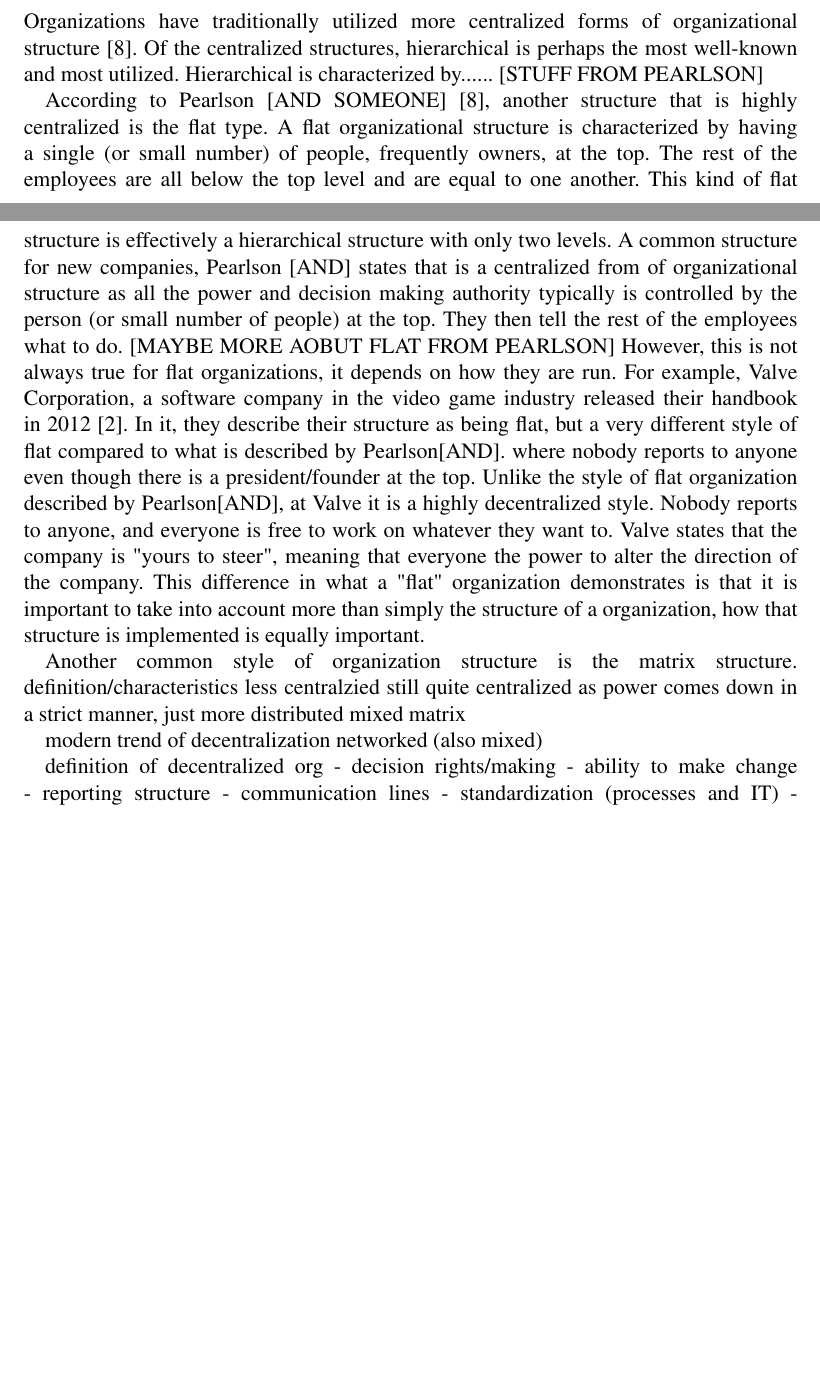
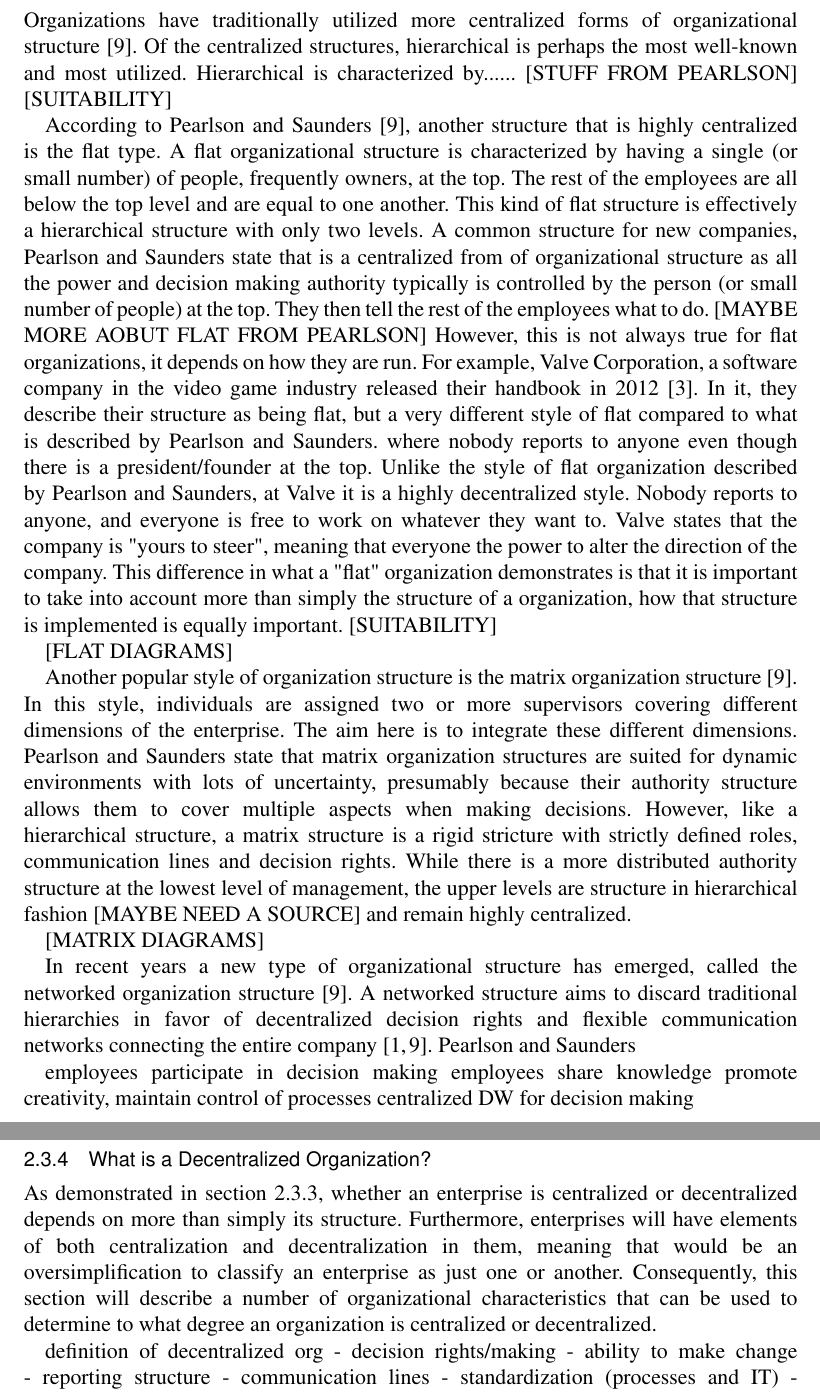
Before and after one commit to tspeckert/masters-thesis, a LaTeX thesis (Thesis.tex, which reads sections/ExtendedBackgroundOrg.tex): two parts of pages 11 and 12 of 20 before the commit and two parts of pages 12 and 13 of 22 after it, joined at a grey line, cut so that both start at the same text, the shorter picture padded with empty space. Compiled offline with pdfLaTeX.

Commit message:
updated background

```diff
--- a/sections/ExtendedBackgroundOrg.tex
+++ b/sections/ExtendedBackgroundOrg.tex
@@ -1,4 +0,0 @@
-Organizations have traditionally utilized more centralized forms of organizational structure~\cite{pearlson2009}. Of the centralized structures,  hierarchical is perhaps the most well-known and most utilized.
-Hierarchical is characterized by...... [STUFF FROM PEARLSON]
-
-According to Pearlson [AND SOMEONE]~\cite{pearlson2009}, another structure that is highly centralized is the flat type. A flat organizational structure is characterized by having a single (or small number) of people, frequently owners, at the top. The rest of the employees are all below the top level and are equal to one another. This kind of flat structure is effectively a hierarchical structure with only two levels. A common structure for new companies, Pearlson [AND] states that is a centralized from of organizational structure as all the power and decision making authority typically is controlled by the person (or small number of people) at the top. They then tell the rest of the employees what to do. [MAYBE MORE AOBUT FLAT FROM PEARLSON] However, this is not always true for flat organizations, it depends on how they are run. For example, Valve Corporation, a software company in the video game industry released their handbook in 2012~\cite{valveHandbook}. In it, they describe their structure as being flat, but a very different style of flat compared to what is described by Pearlson[AND]. where nobody reports to anyone even though there is a president/founder at the top. Unlike the style of flat organization described by Pearlson[AND], at Valve it is a highly decentralized style. Nobody reports to anyone, and everyone is free to work on whatever they want to. Valve states that the company is "yours to steer", meaning that everyone the power to alter the direction of the company. This difference in what a "flat" organization demonstrates is that it is important to take into account more than simply the structure of a organization, how that structure is implemented is equally important.
@@ -5,15 +6,34 @@ According to Pearlson [AND SOMEONE]~\cite{pearlson2009}, another structure that
 
 
-Another common style of organization structure is the matrix structure.
-definition/characteristics
-less centralzied
-still quite centralized as power comes down in a strict manner, just more distributed
-mixed
-matrix
+\subsection{Why Have Decentralization in Organizations?}
+strengths of centralized i.e. hierarchies
+
+\subsection{Different Forms of Organizational Structure}
+\label{org:form}
+
+Organizations have traditionally utilized more centralized forms of organizational structure~\cite{pearlson2009}. Of the centralized structures,  hierarchical is perhaps the most well-known and most utilized.
+Hierarchical is characterized by...... [STUFF FROM PEARLSON] [SUITABILITY]
+
+According to Pearlson and Saunders~\cite{pearlson2009}, another structure that is highly centralized is the flat type. A flat organizational structure is characterized by having a single (or small number) of people, frequently owners, at the top. The rest of the employees are all below the top level and are equal to one another. This kind of flat structure is effectively a hierarchical structure with only two levels. A common structure for new companies, Pearlson and Saunders state that is a centralized from of organizational structure as all the power and decision making authority typically is controlled by the person (or small number of people) at the top. They then tell the rest of the employees what to do. [MAYBE MORE AOBUT FLAT FROM PEARLSON] However, this is not always true for flat organizations, it depends on how they are run. For example, Valve Corporation, a software company in the video game industry released their handbook in 2012~\cite{valveHandbook}. In it, they describe their structure as being flat, but a very different style of flat compared to what is described by Pearlson and Saunders. where nobody reports to anyone even though there is a president/founder at the top. Unlike the style of flat organization described by Pearlson and Saunders, at Valve it is a highly decentralized style. Nobody reports to anyone, and everyone is free to work on whatever they want to. Valve states that the company is "yours to steer", meaning that everyone the power to alter the direction of the company. This difference in what a "flat" organization demonstrates is that it is important to take into account more than simply the structure of a organization, how that structure is implemented is equally important.
+[SUITABILITY]
+
+[FLAT DIAGRAMS]
+
+Another popular style of organization structure is the matrix organization structure~\cite{pearlson2009}. In this style, individuals are assigned two or more supervisors covering different dimensions of the enterprise. The aim here is to integrate these different dimensions. Pearlson and Saunders state that matrix organization structures are suited for dynamic environments with lots of uncertainty, presumably because their authority structure allows them to cover multiple aspects when making decisions. However, like a hierarchical structure, a matrix structure is a rigid stricture with strictly defined roles, communication lines and decision rights. While there is a more distributed authority structure at the lowest level of management, the upper levels are structure in hierarchical fashion [MAYBE NEED A SOURCE] and remain highly centralized.
+
+[MATRIX DIAGRAMS]
+
+In recent years a new type of organizational structure has emerged, called the networked organization structure~\cite{pearlson2009}. A networked structure aims to discard traditional hierarchies in favor of decentralized decision rights and flexible communication networks connecting the entire company~\cite{applegate1988,pearlson2009}. Pearlson and Saunders
+
+employees participate in decision making
+employees share knowledge
+promote creativity, maintain control of processes
+centralized DW for decision making
 
 
-modern trend of decentralization
-networked (also mixed)
+\subsection{What is a Decentralized Organization?}
+
+As demonstrated in section~\ref{org:form}, whether an enterprise is centralized or decentralized depends on more than simply its structure. Furthermore, enterprises will have elements of both centralization and decentralization in them, meaning that would be an oversimplification to classify an enterprise as just one or another. Consequently, this section will describe a number of organizational characteristics that can be used to determine to what degree an organization is centralized or decentralized.
 
 
 definition of decentralized org
```
Also changed, not shown: biblioDecentralizedEA.bib (+8 -0 lines), sections/ExtendedBackgroundOrg.tex (11 more changed lines).
